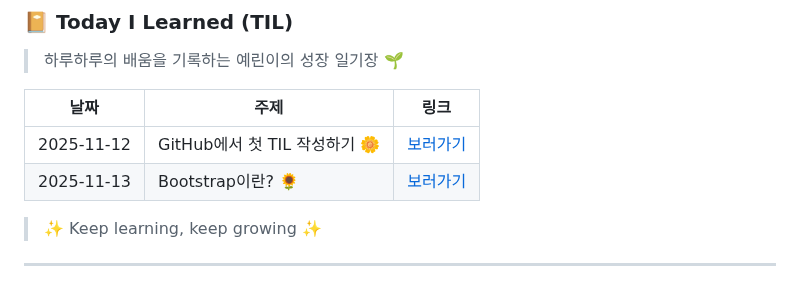
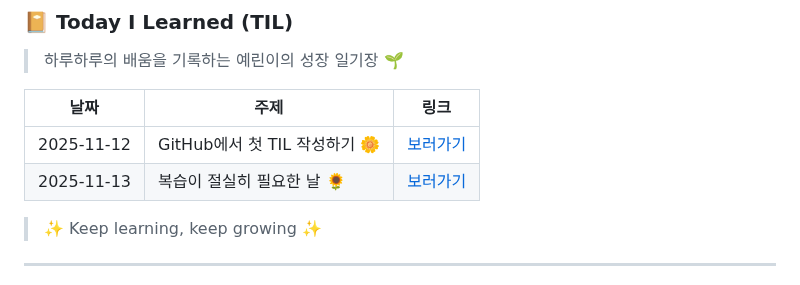
Before and after one commit to yealin00/yealin00, a Markdown page: README.md, the part around the change. GitHub-like rendering.

Commit message:
TIL 주제 수정

```diff
--- a/README.md
+++ b/README.md
@@ -46,7 +46,7 @@
 | 날짜 | 주제 | 링크 |
 |------|------|------|
 | 2025-11-12 | GitHub에서 첫 TIL 작성하기 🌼 | [보러가기](./TIL/2025-11-12.md) |
-| 2025-11-13 | Bootstrap이란? 🌻 | [보러가기](./TIL/2025-11-13.md) |
+| 2025-11-13 | 복습이 절실히 필요한 날 🌻 | [보러가기](./TIL/2025-11-13.md) |
 
 > ✨ Keep learning, keep growing ✨
 
```
